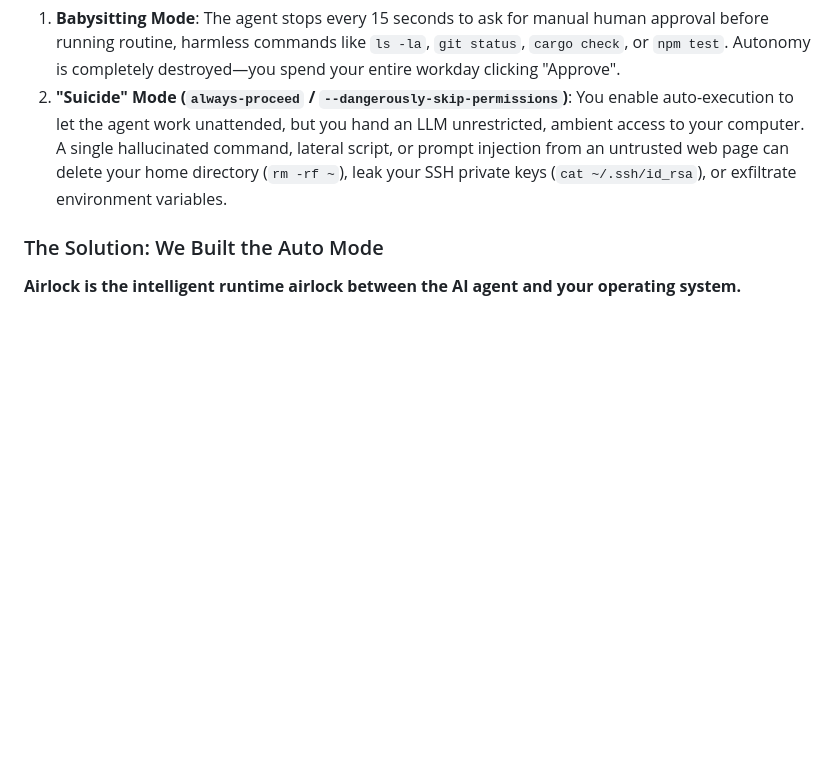
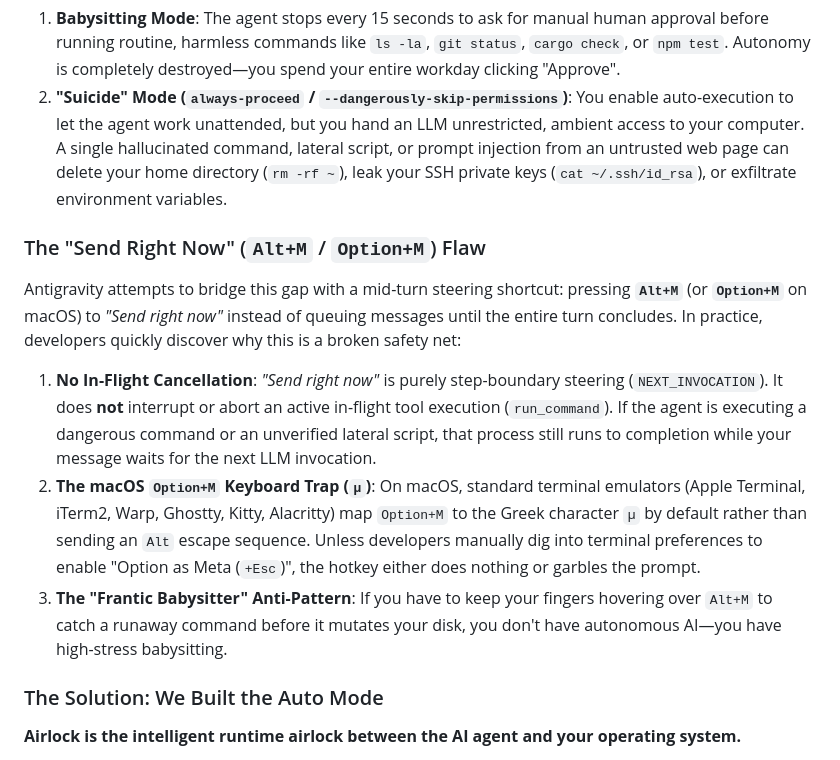
Before and after one commit to deepeshparpani/airlock, a Markdown page: README.md, the part around the change. GitHub-like rendering; blank space fills up the shorter version.

Commit message:
docs: add breakdown of the Alt+M / Option+M 'Send right now' flaw in Antigravity

```diff
--- a/README.md
+++ b/README.md
@@ -26,6 +26,14 @@ You are forced to choose between two broken extremes:
 
 1. **Babysitting Mode**: The agent stops every 15 seconds to ask for manual human approval before running routine, harmless commands like `ls -la`, `git status`, `cargo check`, or `npm test`. Autonomy is completely destroyed—you spend your entire workday clicking "Approve".
 2. **"Suicide" Mode (`always-proceed` / `--dangerously-skip-permissions`)**: You enable auto-execution to let the agent work unattended, but you hand an LLM unrestricted, ambient access to your computer. A single hallucinated command, lateral script, or prompt injection from an untrusted web page can delete your home directory (`rm -rf ~`), leak your SSH private keys (`cat ~/.ssh/id_rsa`), or exfiltrate environment variables.
+
+### The "Send Right Now" (`Alt+M` / `Option+M`) Flaw
+
+Antigravity attempts to bridge this gap with a mid-turn steering shortcut: pressing **`Alt+M`** (or **`Option+M`** on macOS) to *"Send right now"* instead of queuing messages until the entire turn concludes. In practice, developers quickly discover why this is a broken safety net:
+
+1. **No In-Flight Cancellation**: *"Send right now"* is purely step-boundary steering (`NEXT_INVOCATION`). It does **not** interrupt or abort an active in-flight tool execution (`run_command`). If the agent is executing a dangerous command or an unverified lateral script, that process still runs to completion while your message waits for the next LLM invocation.
+2. **The macOS `Option+M` Keyboard Trap (`µ`)**: On macOS, standard terminal emulators (Apple Terminal, iTerm2, Warp, Ghostty, Kitty, Alacritty) map `Option+M` to the Greek character `µ` by default rather than sending an `Alt` escape sequence. Unless developers manually dig into terminal preferences to enable "Option as Meta (`+Esc`)", the hotkey either does nothing or garbles the prompt.
+3. **The "Frantic Babysitter" Anti-Pattern**: If you have to keep your fingers hovering over `Alt+M` to catch a runaway command before it mutates your disk, you don't have autonomous AI—you have high-stress babysitting.
 
 ### The Solution: We Built the Auto Mode
 
```
